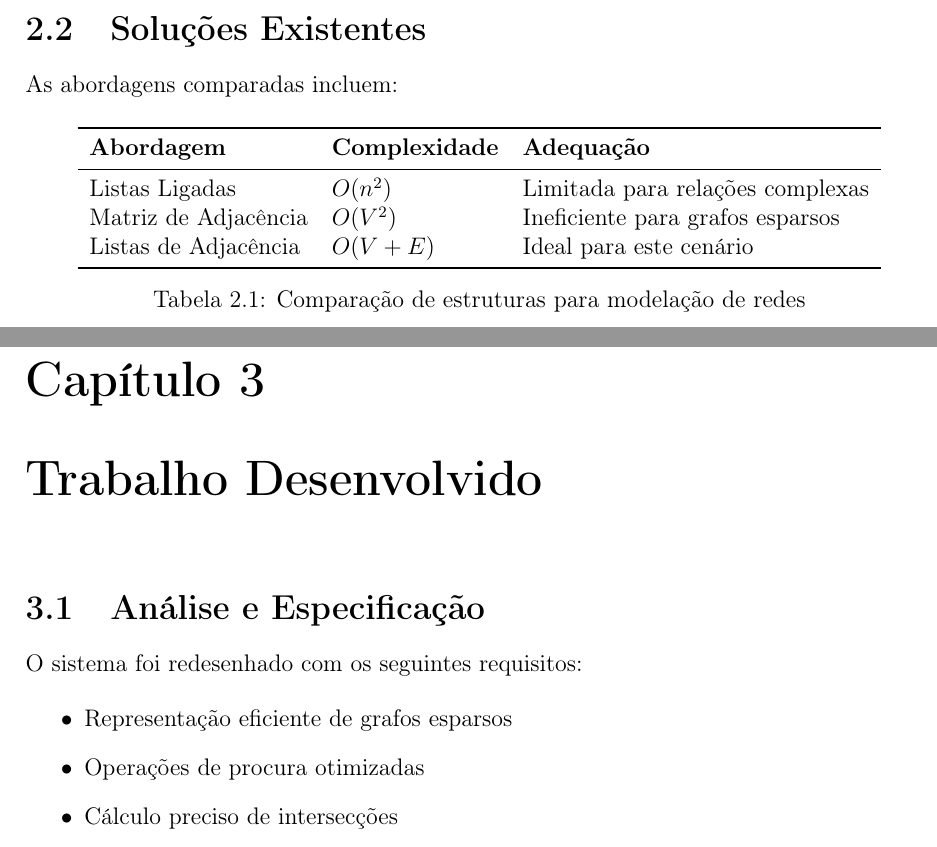
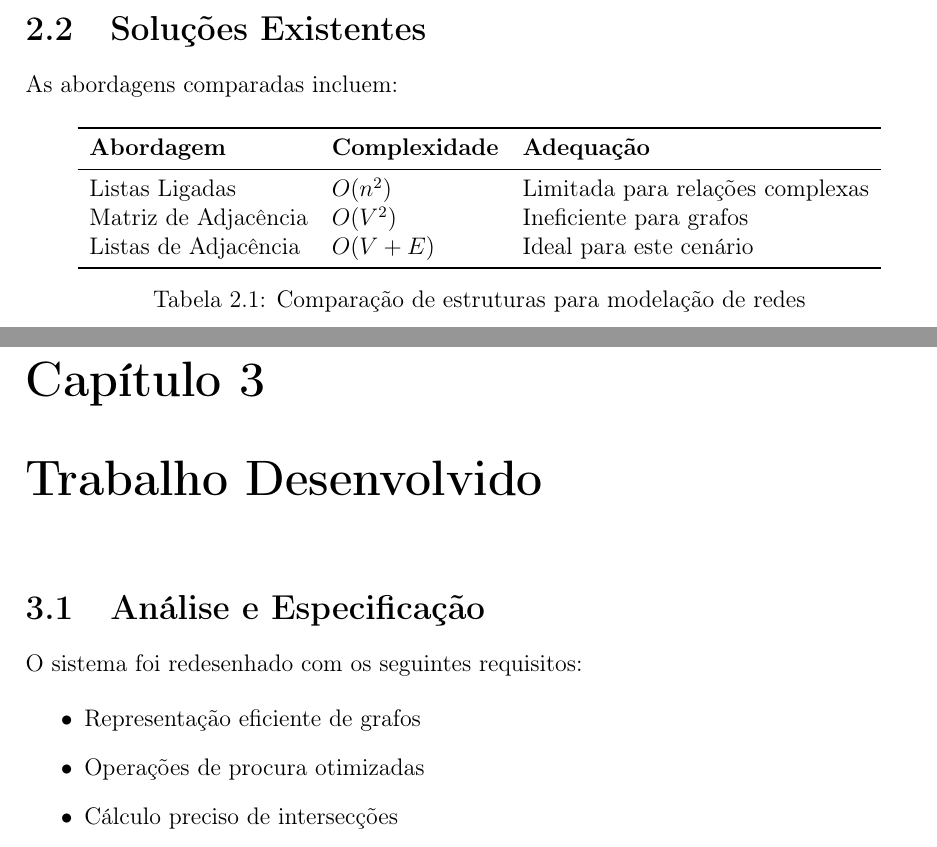
Before and after one commit to FrozenProduction/TP_EDA_Fase2, a LaTeX document (docs/relatorio/relatorio.tex): two parts of pages 6 and 7 of 14, joined at a grey line, cut so that both start at the same text. Compiled offline with pdfLaTeX.

Commit message:
Commit 1.7

```diff
--- a/docs/relatorio/relatorio.tex
+++ b/docs/relatorio/relatorio.tex
@@ -86,7 +86,7 @@ As abordagens comparadas incluem:
 \textbf{Abordagem} & \textbf{Complexidade} & \textbf{Adequação} \\
 \midrule
 Listas Ligadas & \(O(n^2)\) & Limitada para relações complexas \\
-Matriz de Adjacência & \(O(V^2)\) & Ineficiente para grafos esparsos \\
+Matriz de Adjacência & \(O(V^2)\) & Ineficiente para grafos \\
 Listas de Adjacência & \(O(V+E)\) & Ideal para este cenário \\
 \bottomrule
 \end{tabular}
@@ -99,7 +99,7 @@ Listas de Adjacência & \(O(V+E)\) & Ideal para este cenário \\
 O sistema foi redesenhado com os seguintes requisitos:
 
 \begin{itemize}
-    \item Representação eficiente de grafos esparsos
+    \item Representação eficiente de grafos
     \item Operações de procura otimizadas
     \item Cálculo preciso de intersecções
     \item Visualização intuitiva do grafo
```
Also changed, not shown: docs/relatorio/relatorio.pdf, 5 other files.
